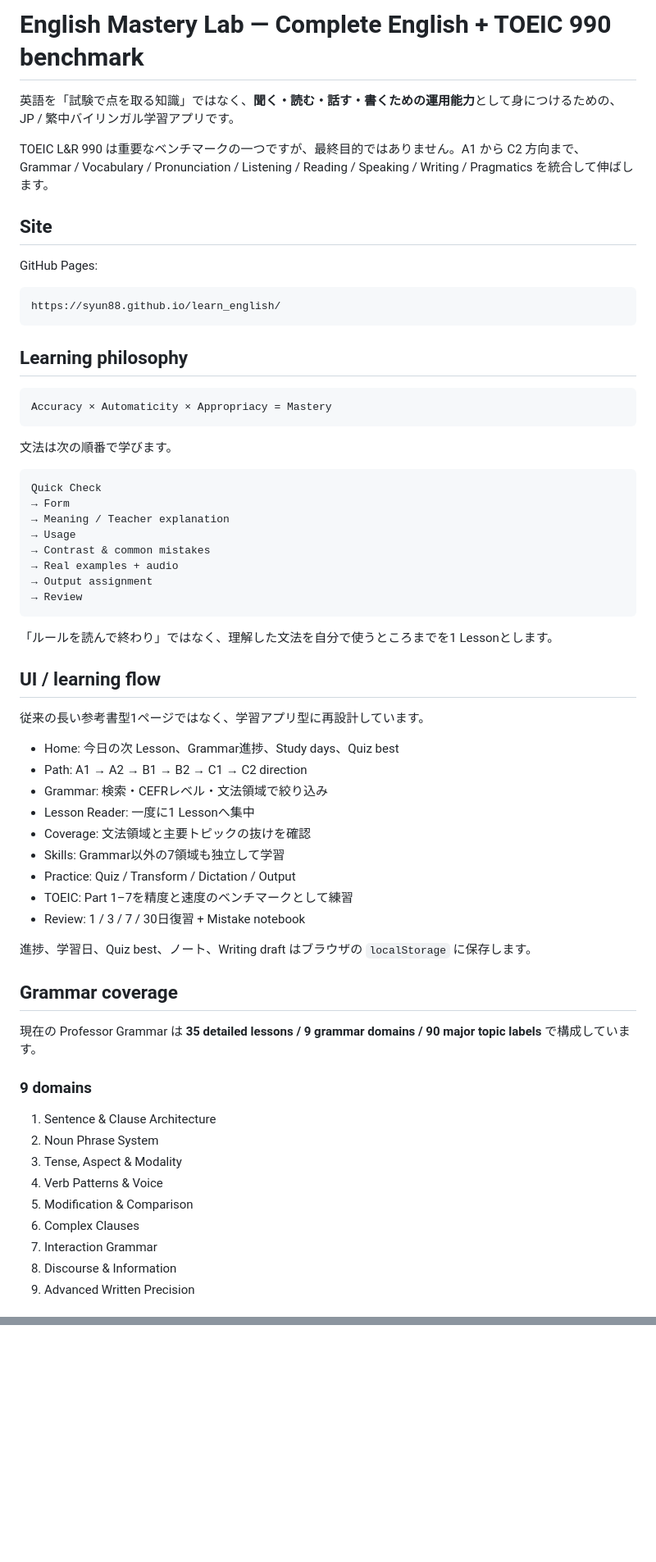
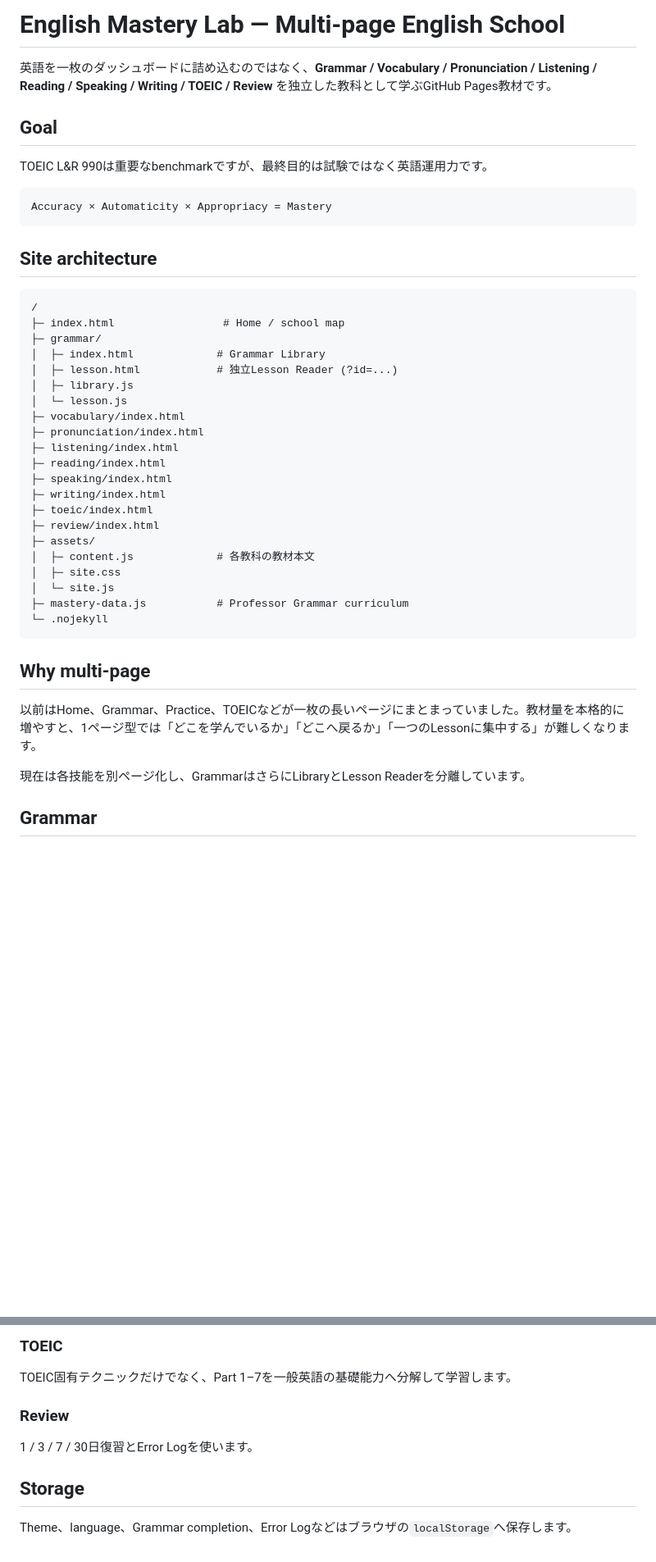
Before and after one commit to syun88/learn_english, a Markdown page: README.md, 2 parts joined by grey strips. Shown at 82% size. Drawn GitHub-style; blank space fills up the shorter version.

Commit message:
Document multipage curriculum architecture

````diff
--- a/README.md
+++ b/README.md
@@ -1,67 +1,46 @@
-# English Mastery Lab — Complete English + TOEIC 990 benchmark
+# English Mastery Lab — Multi-page English School
 
-英語を「試験で点を取る知識」ではなく、**聞く・読む・話す・書くための運用能力**として身につけるための、JP / 繁中バイリンガル学習アプリです。
+英語を一枚のダッシュボードに詰め込むのではなく、**Grammar / Vocabulary / Pronunciation / Listening / Reading / Speaking / Writing / TOEIC / Review** を独立した教科として学ぶGitHub Pages教材です。
 
-TOEIC L&R 990 は重要なベンチマークの一つですが、最終目的ではありません。A1 から C2 方向まで、Grammar / Vocabulary / Pronunciation / Listening / Reading / Speaking / Writing / Pragmatics を統合して伸ばします。
+## Goal
 
-## Site
-
-GitHub Pages:
-
-```text
-https://syun88.github.io/learn_english/
-```
-
-## Learning philosophy
+TOEIC L&R 990は重要なbenchmarkですが、最終目的は試験ではなく英語運用力です。
 
 ```text
 Accuracy × Automaticity × Appropriacy = Mastery
 ```
 
-文法は次の順番で学びます。
+## Site architecture
 
 ```text
-Quick Check
-→ Form
-→ Meaning / Teacher explanation
-→ Usage
-→ Contrast & common mistakes
-→ Real examples + audio
-→ Output assignment
-→ Review
+/
+├─ index.html                 # Home / school map
+├─ grammar/
+│  ├─ index.html             # Grammar Library
+│  ├─ lesson.html            # 独立Lesson Reader (?id=...)
+│  ├─ library.js
+│  └─ lesson.js
+├─ vocabulary/index.html
+├─ pronunciation/index.html
+├─ listening/index.html
+├─ reading/index.html
+├─ speaking/index.html
+├─ writing/index.html
+├─ toeic/index.html
+├─ review/index.html
+├─ assets/
+│  ├─ content.js             # 各教科の教材本文
+│  ├─ site.css
+│  └─ site.js
+├─ mastery-data.js           # Professor Grammar curriculum
+└─ .nojekyll
 ```
 
-「ルールを読んで終わり」ではなく、理解した文法を自分で使うところまでを1 Lessonとします。
+## Why multi-page
 
-## UI / learning flow
+以前はHome、Grammar、Practice、TOEICなどが一枚の長いページにまとまっていました。教材量を本格的に増やすと、1ページ型では「どこを学んでいるか」「どこへ戻るか」「一つのLessonに集中する」が難しくなります。
 
-従来の長い参考書型1ページではなく、学習アプリ型に再設計しています。
+現在は各技能を別ページ化し、GrammarはさらにLibraryとLesson Readerを分離しています。
 
-- Home: 今日の次 Lesson、Grammar進捗、Study days、Quiz best
-- Path: A1 → A2 → B1 → B2 → C1 → C2 direction
-- Grammar: 検索・CEFRレベル・文法領域で絞り込み
-- Lesson Reader: 一度に1 Lessonへ集中
-- Coverage: 文法領域と主要トピックの抜けを確認
-- Skills: Grammar以外の7領域も独立して学習
-- Practice: Quiz / Transform / Dictation / Output
-- TOEIC: Part 1–7を精度と速度のベンチマークとして練習
-- Review: 1 / 3 / 7 / 30日復習 + Mistake notebook
+## Grammar
 
-進捗、学習日、Quiz best、ノート、Writing draft はブラウザの `localStorage` に保存します。
-
-## Grammar coverage
-
-現在の Professor Grammar は **35 detailed lessons / 9 grammar domains / 90 major topic labels** で構成しています。
-
-### 9 domains
-
-1. Sentence & Clause Architecture
-2. Noun Phrase System
-3. Tense, Aspect & Modality
-4. Verb Patterns & Voice
-5. Modification & Comparison
-6. Complex Clauses
-7. Interaction Grammar
-8. Discourse & Information
-9. Advanced Written Precision
-
@@ -142,0 +118,9 @@ CEFRレベル表示は学習方向を整理するための目安であり、こ
+### TOEIC
+TOEIC固有テクニックだけでなく、Part 1–7を一般英語の基礎能力へ分解して学習します。
+
+### Review
+1 / 3 / 7 / 30日復習とError Logを使います。
+
+## Storage
+
+Theme、language、Grammar completion、Error Logなどはブラウザの`localStorage`へ保存します。
````
Also changed, not shown: other parts of README.md (+63 -67 lines).
